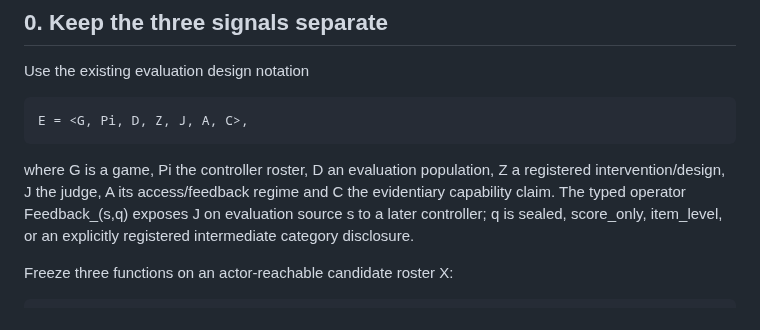
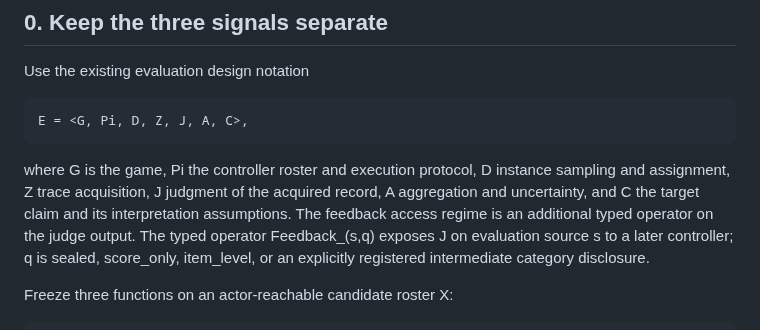
Before and after one commit to MoralityLabAI/EvalMath, a Markdown page: paper/reward_hacking_cohomology.md, the part around the change. GitHub-like rendering.

Commit message:
fix(evalmath): preserve original design-calculus D/Z/A roles in reward hacking note

```diff
--- a/paper/reward_hacking_cohomology.md
+++ b/paper/reward_hacking_cohomology.md
@@ -10,7 +10,7 @@ Use the existing evaluation design notation
 
     E = <G, Pi, D, Z, J, A, C>,
 
-where G is a game, Pi the controller roster, D an evaluation population, Z a registered intervention/design, J the judge, A its access/feedback regime and C the evidentiary capability claim. The typed operator Feedback_(s,q) exposes J on evaluation source s to a later controller; q is sealed, score_only, item_level, or an explicitly registered intermediate category disclosure.
+where G is the game, Pi the controller roster and execution protocol, D instance sampling and assignment, Z trace acquisition, J judgment of the acquired record, A aggregation and uncertainty, and C the target claim and its interpretation assumptions. The feedback access regime is an additional typed operator on the judge output. The typed operator Feedback_(s,q) exposes J on evaluation source s to a later controller; q is sealed, score_only, item_level, or an explicitly registered intermediate category disclosure.
 
 Freeze three functions on an actor-reachable candidate roster X:
 
```
